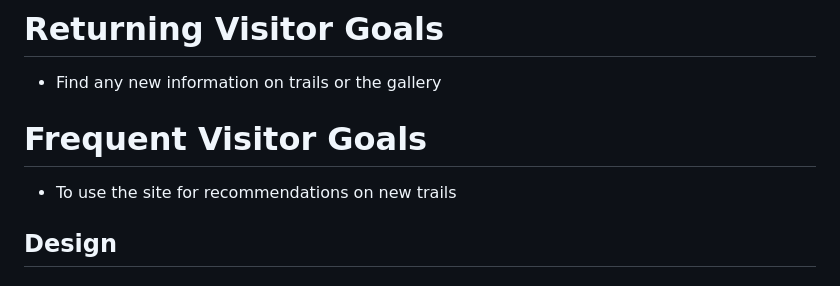
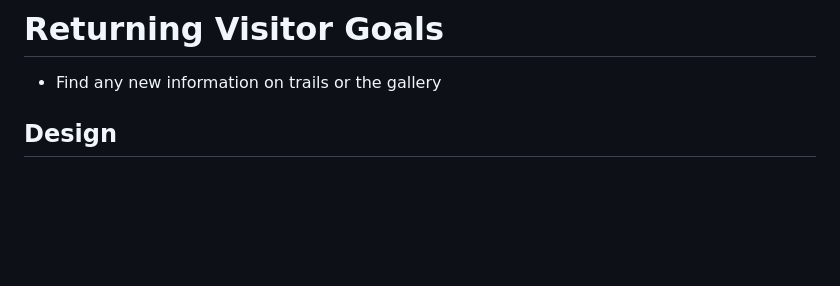
Before and after one commit to Bluiss/winchester-bike-club, a Markdown page: README.md, the part around the change. Drawn GitHub-style; blank space fills up the shorter version.

```diff
--- a/README.md
+++ b/README.md
@@ -67,8 +67,7 @@ Key information for the site
 -	To be able to find all social links easily
 # Returning Visitor Goals
 -	 Find any new information on trails or the gallery
-# Frequent Visitor Goals
--	To use the site for recommendations on new trails
+
 
 
 
```
Also changed, not shown: testing.md (+49 -5 lines).
